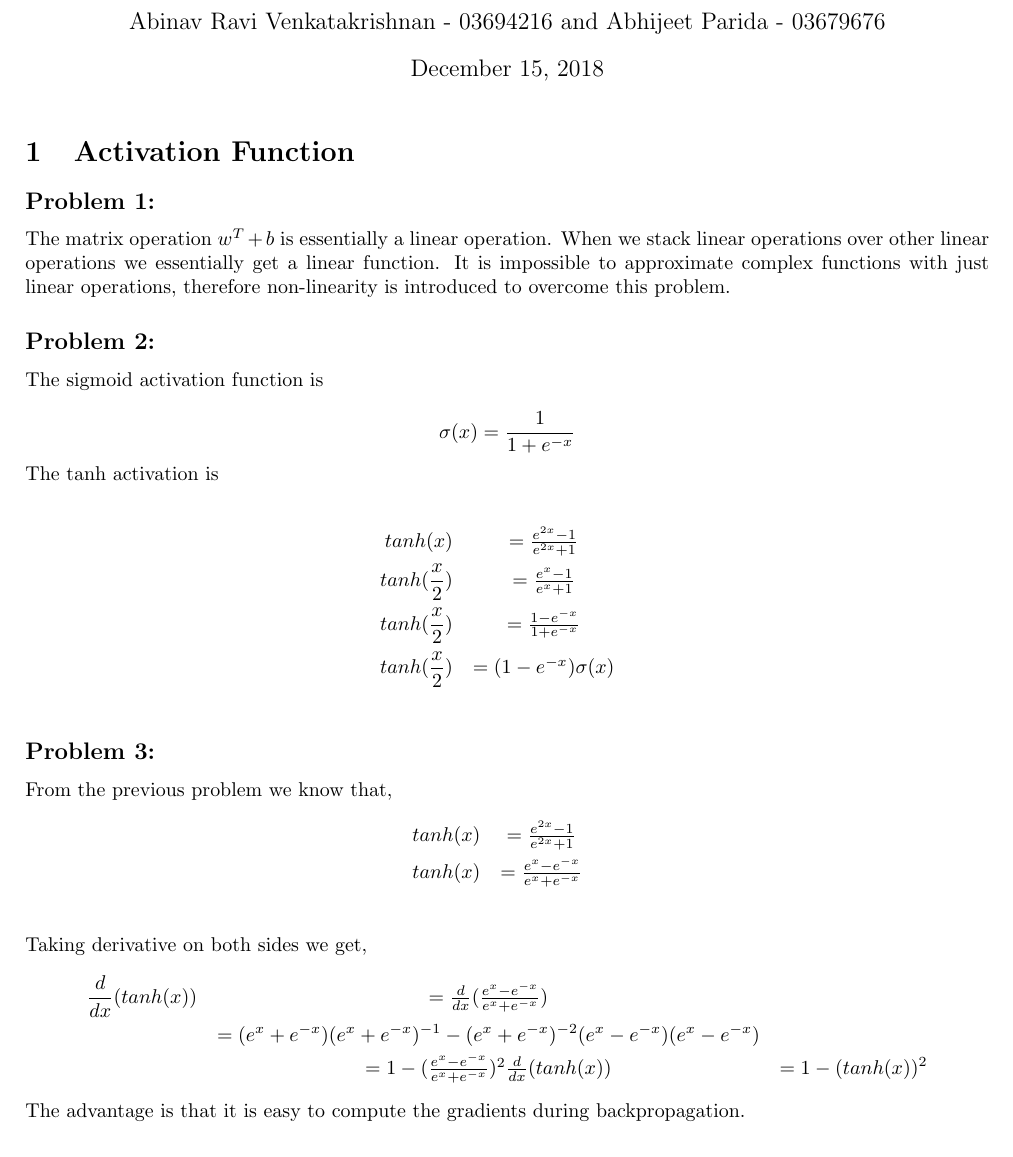
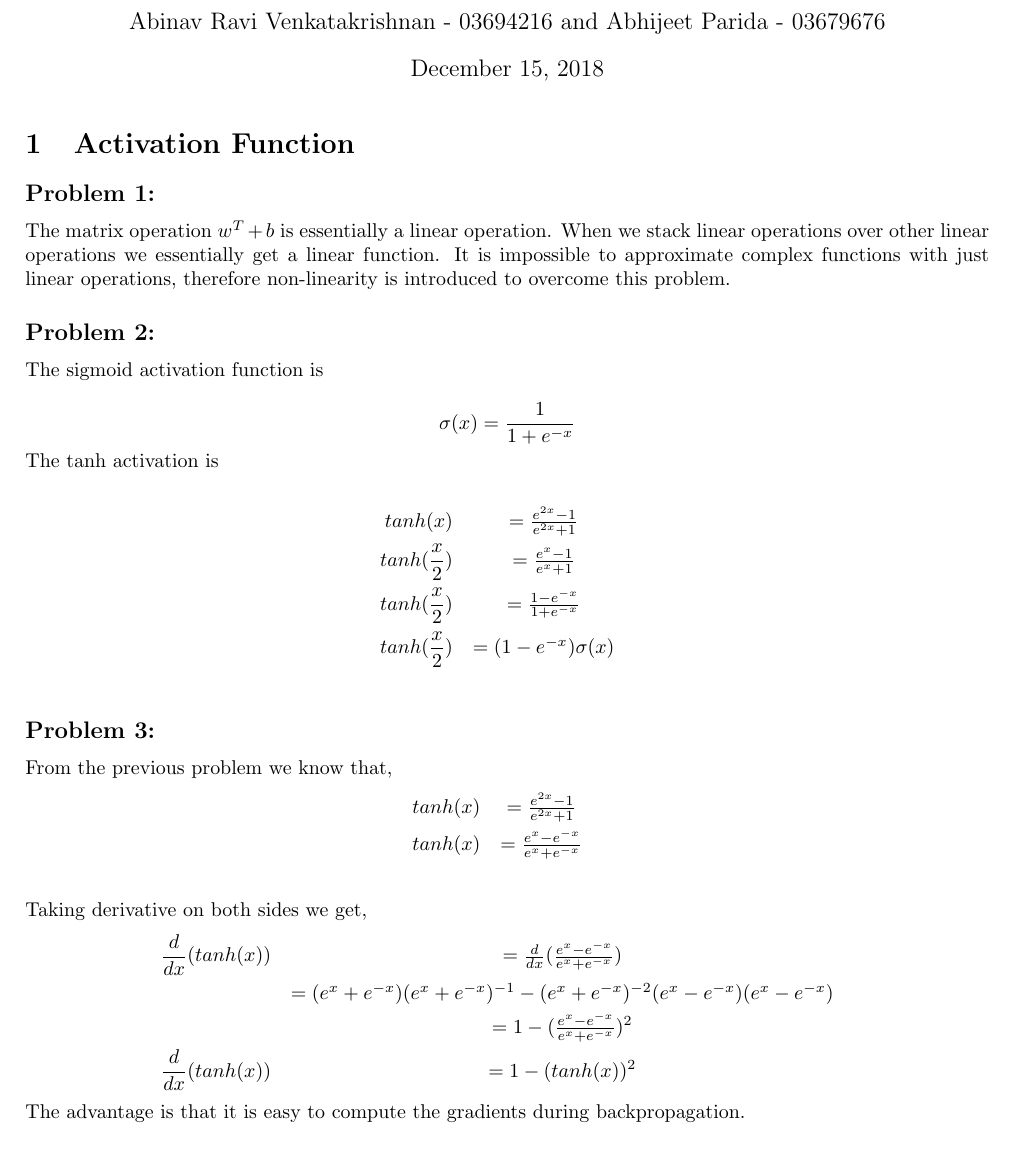
Before and after one commit to AbinavRavi/ML-Assignments, a LaTeX problem sheet (Assignment8/ML-Assignment8.tex): part of the page, cut so that both start at the same text. Compiled offline with pdfLaTeX.

Commit message:
tanh derivative output

```diff
--- a/Assignment8/ML-Assignment8.tex
+++ b/Assignment8/ML-Assignment8.tex
@@ -43,7 +43,7 @@
 	\begin{eqnarray*}
 		\frac{d}{dx}(tanh(x))&=\frac{d}{dx}(\frac{e^{x}-e^{-x}}{e^{x}+e^{-x}})\\
 		&=(e^{x}+e^{-x})(e^{x}+e^{-x})^{-1}-(e^{x}+e^{-x})^{-2}(e^{x}-e^{-x})(e^{x}-e^{-x})\\
-		&= 1- (\frac{e^{x}-e^{-x}}{e^{x}+e^{-x}})^2
+		&= 1- (\frac{e^{x}-e^{-x}}{e^{x}+e^{-x}})^2\\
 		\frac{d}{dx}(tanh(x))&=1-(tanh(x))^2
 	\end{eqnarray*}
 	The advantage is that it is easy to compute the gradients during backpropagation.
```
Also changed, not shown: Assignment8/ML-Assignment8.pdf, 2 other files.
